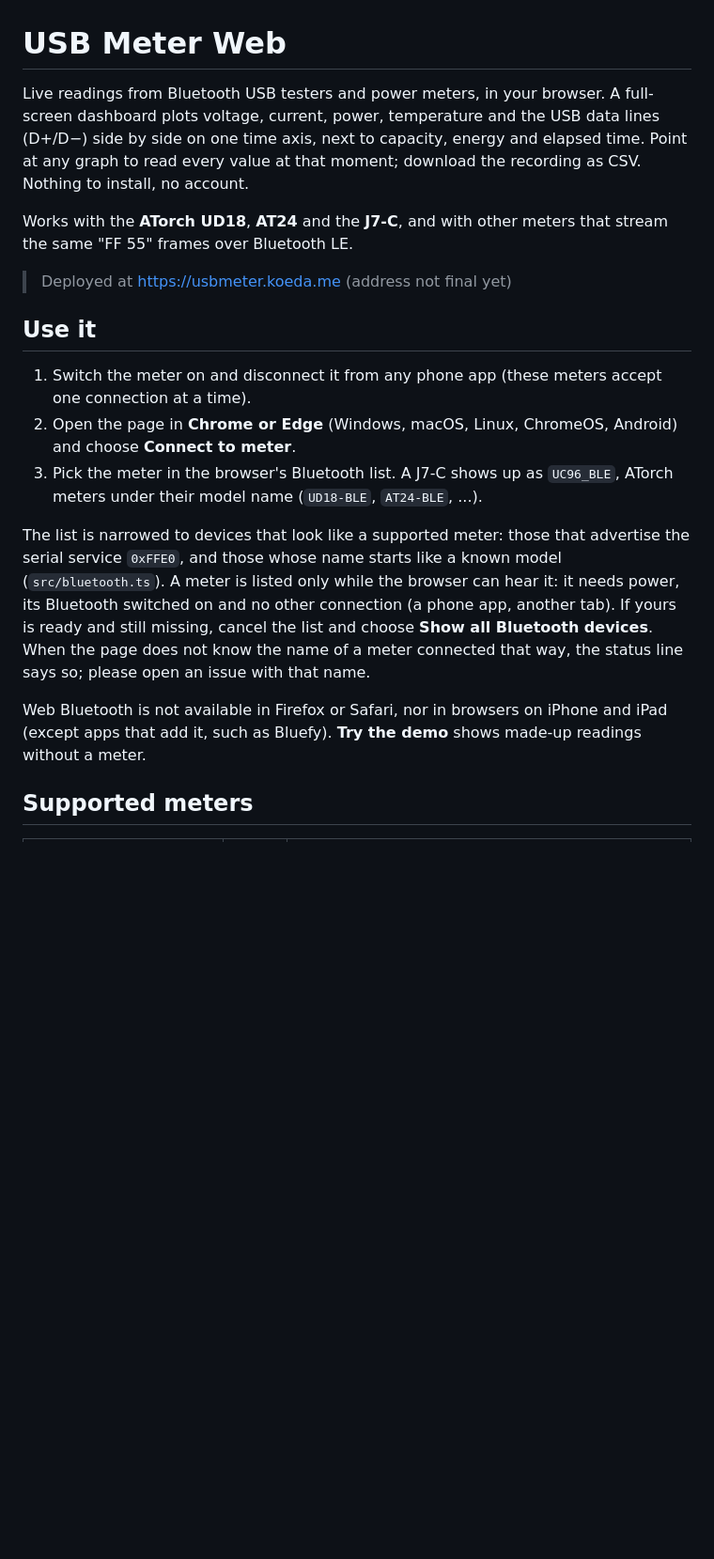
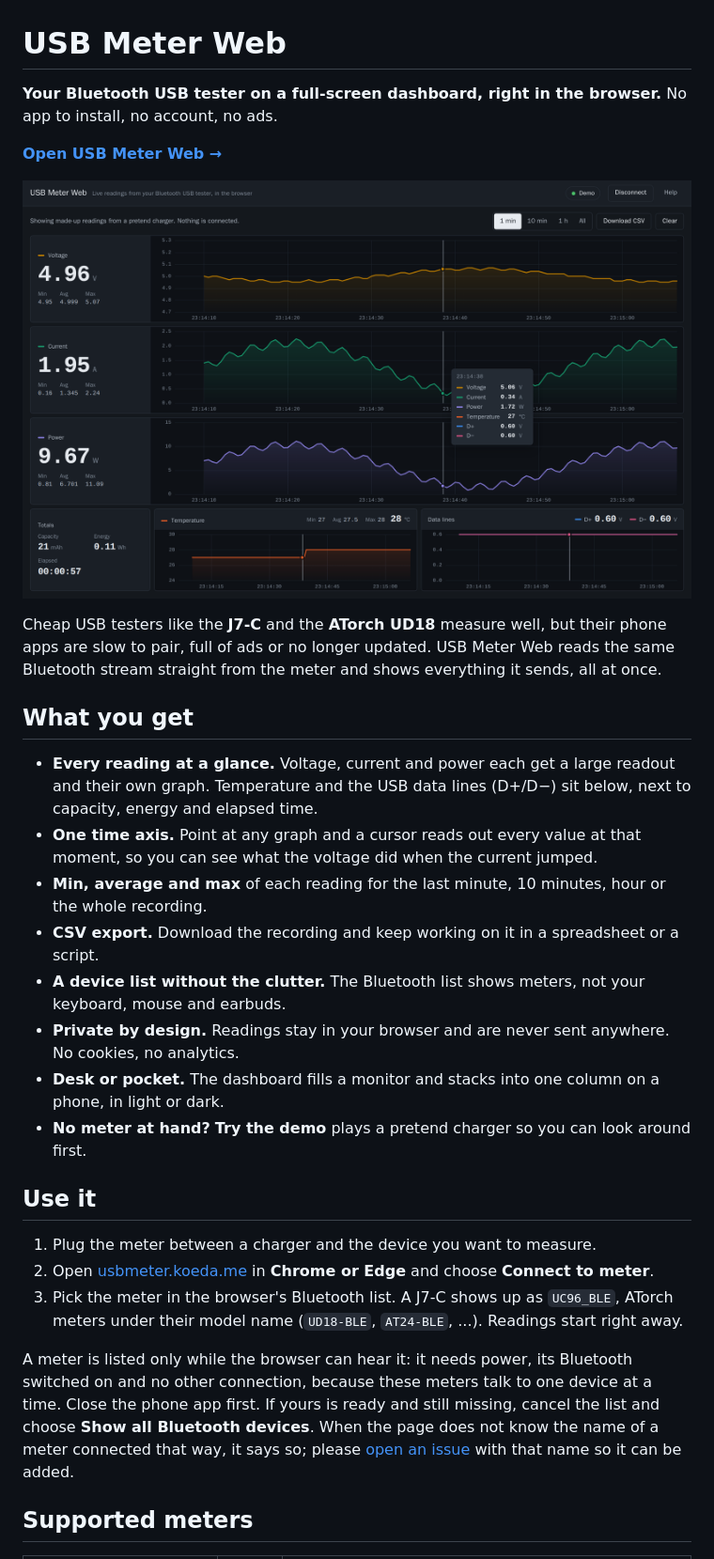
Before and after one commit to koedame/usbmeter, a Markdown page: README.md, the part around one of its changes. Shown at 94% size. GitHub-like rendering; pictures changed too: docs/dashboard.png (added); blank space fills up the shorter version.

```diff
--- a/README.md
+++ b/README.md
@@ -1,31 +1,48 @@
 # USB Meter Web
 
-Live readings from Bluetooth USB testers and power meters, in your browser. A full-screen
-dashboard plots voltage, current, power, temperature and the USB data lines (D+/D−) side by
-side on one time axis, next to capacity, energy and elapsed time. Point at any graph to read
-every value at that moment; download the recording as CSV. Nothing to install, no account.
+**Your Bluetooth USB tester on a full-screen dashboard, right in the browser.**
+No app to install, no account, no ads.
 
-Works with the **ATorch UD18**, **AT24** and the **J7-C**, and with other meters that stream the
-same "FF 55" frames over Bluetooth LE.
+**[Open USB Meter Web →](https://usbmeter.koeda.me)**
 
-> Deployed at https://usbmeter.koeda.me (address not final yet)
+![Voltage, current and power plotted on one time axis, with temperature, the USB data lines and the totals below](docs/dashboard.png)
+
+Cheap USB testers like the **J7-C** and the **ATorch UD18** measure well, but their phone apps
+are slow to pair, full of ads or no longer updated. USB Meter Web reads the same Bluetooth
+stream straight from the meter and shows everything it sends, all at once.
+
+## What you get
+
+- **Every reading at a glance.** Voltage, current and power each get a large readout and their
+  own graph. Temperature and the USB data lines (D+/D−) sit below, next to capacity, energy and
+  elapsed time.
+- **One time axis.** Point at any graph and a cursor reads out every value at that moment, so
+  you can see what the voltage did when the current jumped.
+- **Min, average and max** of each reading for the last minute, 10 minutes, hour or the whole
+  recording.
+- **CSV export.** Download the recording and keep working on it in a spreadsheet or a script.
+- **A device list without the clutter.** The Bluetooth list shows meters, not your keyboard,
+  mouse and earbuds.
+- **Private by design.** Readings stay in your browser and are never sent anywhere. No cookies,
+  no analytics.
+- **Desk or pocket.** The dashboard fills a monitor and stacks into one column on a phone, in
+  light or dark.
+- **No meter at hand?** **Try the demo** plays a pretend charger so you can look around first.
 
 ## Use it
 
-1. Switch the meter on and disconnect it from any phone app (these meters accept one connection at a time).
-2. Open the page in **Chrome or Edge** (Windows, macOS, Linux, ChromeOS, Android) and choose **Connect to meter**.
+1. Plug the meter between a charger and the device you want to measure.
+2. Open [usbmeter.koeda.me](https://usbmeter.koeda.me) in **Chrome or Edge** and choose
+   **Connect to meter**.
 3. Pick the meter in the browser's Bluetooth list. A J7-C shows up as `UC96_BLE`, ATorch meters
-   under their model name (`UD18-BLE`, `AT24-BLE`, ...).
+   under their model name (`UD18-BLE`, `AT24-BLE`, ...). Readings start right away.
 
-The list is narrowed to devices that look like a supported meter: those that advertise the serial
-service `0xFFE0`, and those whose name starts like a known model (`src/bluetooth.ts`). A meter
-is listed only while the browser can hear it: it needs power, its Bluetooth switched on and no
-other connection (a phone app, another tab). If yours is ready and still missing, cancel the list
-and choose **Show all Bluetooth devices**. When the page does not know the name of a meter
-connected that way, the status line says so; please open an issue with that name.
-
-Web Bluetooth is not available in Firefox or Safari, nor in browsers on iPhone and iPad (except apps
-that add it, such as Bluefy). **Try the demo** shows made-up readings without a meter.
+A meter is listed only while the browser can hear it: it needs power, its Bluetooth switched on
+and no other connection, because these meters talk to one device at a time. Close the phone app
+first. If yours is ready and still missing, cancel the list and choose
+**Show all Bluetooth devices**. When the page does not know the name of a meter connected that
+way, it says so; please [open an issue](https://github.com/koedame/usbmeter/issues) with that
+name so it can be added.
 
 ## Supported meters
 
```
Also changed, not shown: other parts of README.md (+39 -51 lines), CONTRIBUTING.md (added, +61 -0 lines).
